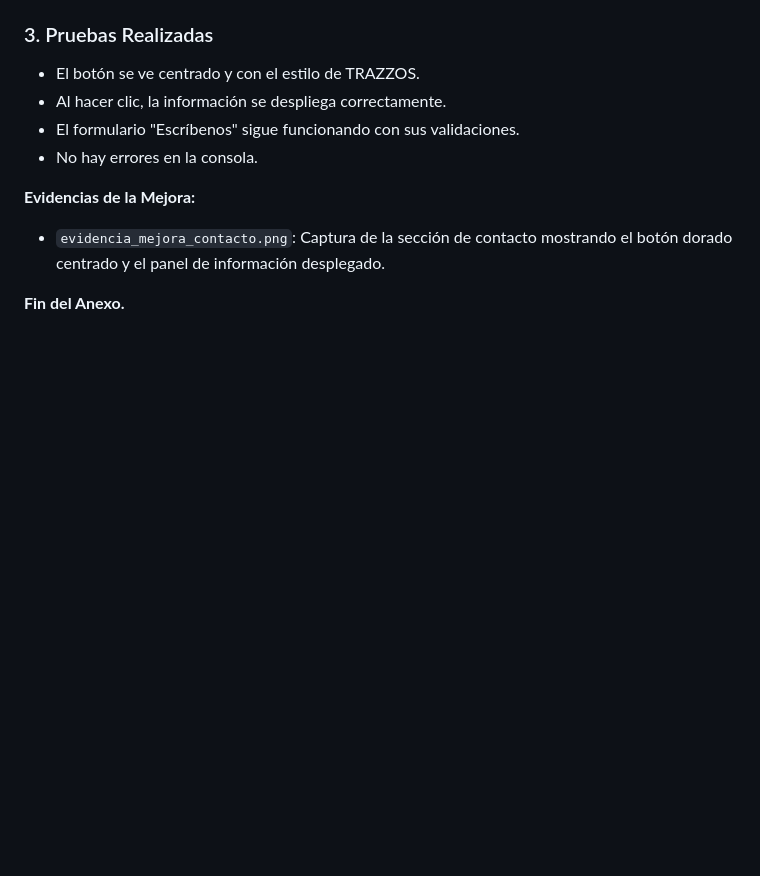
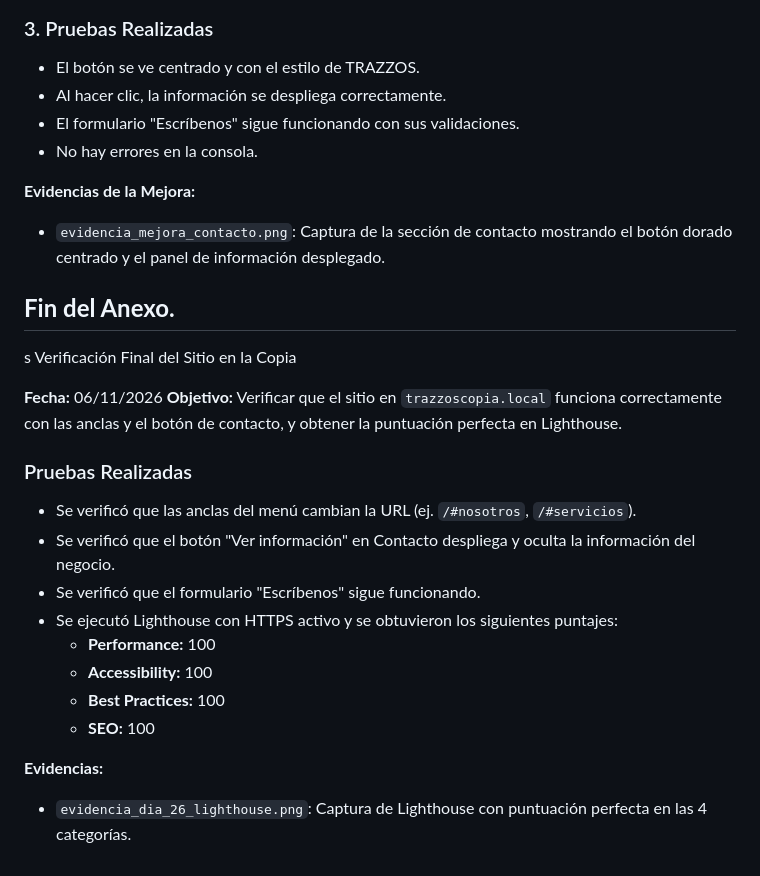
Before and after one commit to MaribelDiaz88/trazzos-estudio-creativo, a Markdown page: bitacora.md, the part around the change. Rendered like a GitHub page; blank space fills up the shorter version.

Commit message:
Agregar Dia 26 a la bitacora

```diff
--- a/bitacora.md
+++ b/bitacora.md
@@ -1126,3 +1126,22 @@ Se identificó que la sección de contacto mezclaba los datos del negocio con el
 - `evidencia_mejora_contacto.png`: Captura de la sección de contacto mostrando el botón dorado centrado y el panel de información desplegado.
 
 **Fin del Anexo.**
+---
+
+s Verificación Final del Sitio en la Copia
+
+**Fecha:** 06/11/2026
+**Objetivo:** Verificar que el sitio en `trazzoscopia.local` funciona correctamente con las anclas y el botón de contacto, y obtener la puntuación perfecta en Lighthouse.
+
+### Pruebas Realizadas
+- Se verificó que las anclas del menú cambian la URL (ej. `/#nosotros`, `/#servicios`).
+- Se verificó que el botón "Ver información" en Contacto despliega y oculta la información del negocio.
+- Se verificó que el formulario "Escríbenos" sigue funcionando.
+- Se ejecutó Lighthouse con HTTPS activo y se obtuvieron los siguientes puntajes:
+  - **Performance:** 100
+  - **Accessibility:** 100
+  - **Best Practices:** 100
+  - **SEO:** 100
+
+**Evidencias:**
+- `evidencia_dia_26_lighthouse.png`: Captura de Lighthouse con puntuación perfecta en las 4 categorías.
```
